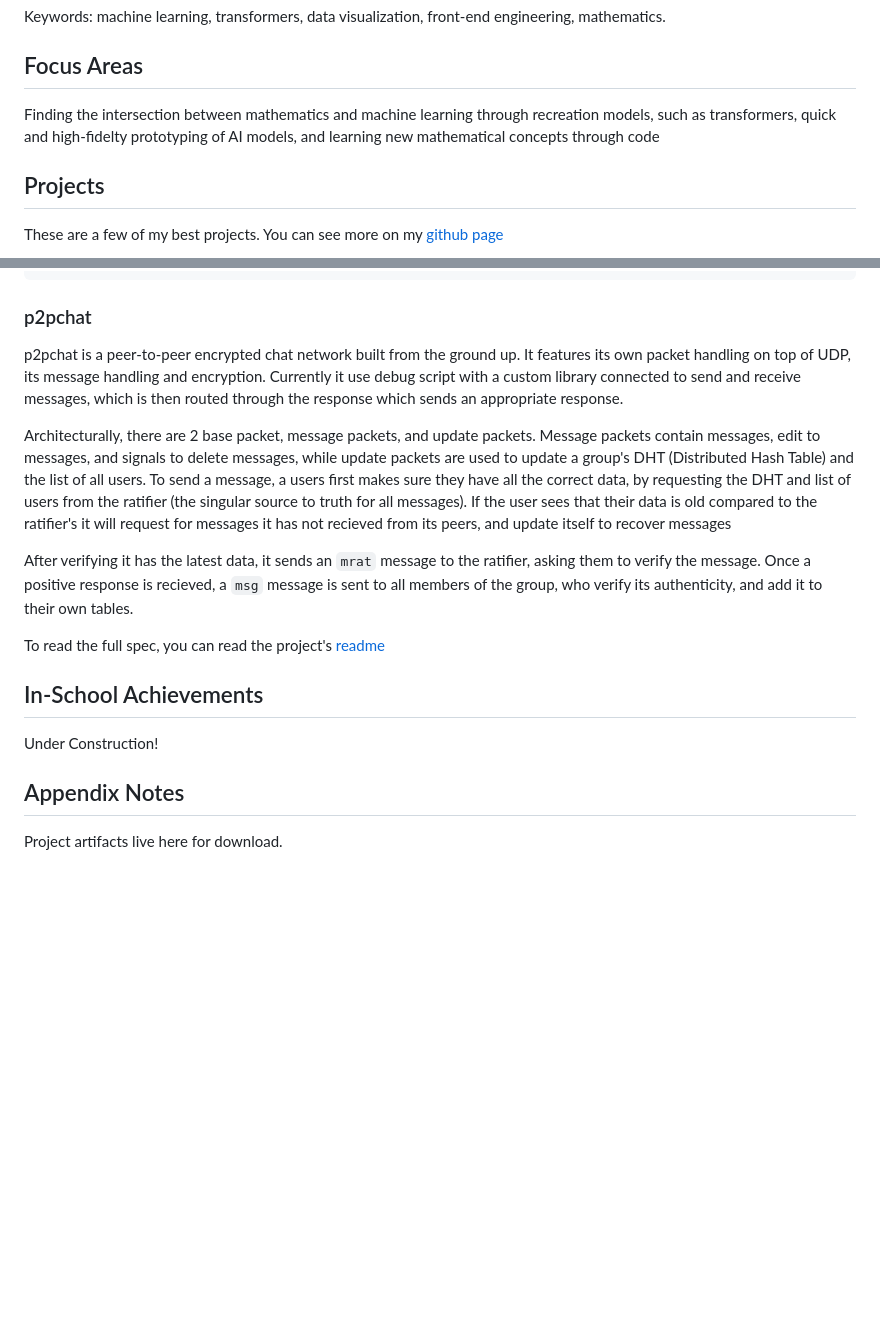
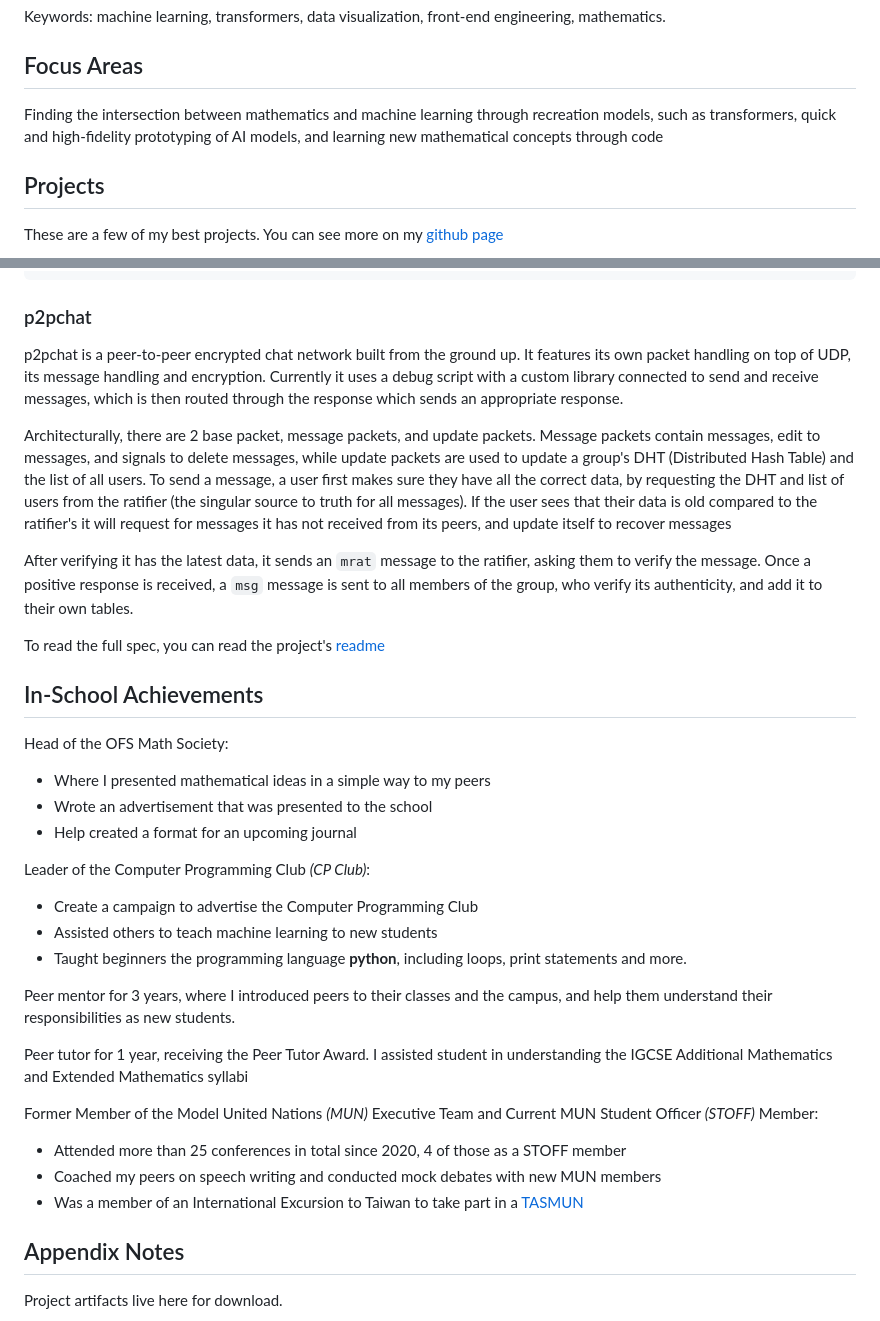
Before and after one commit to DoggoofCode/portfolio.tex, a Markdown page: public/content.md, 2 parts joined by grey strips. GitHub-like rendering; blank space fills up the shorter version.

```diff
--- a/public/content.md
+++ b/public/content.md
@@ -6,7 +6,7 @@ Keywords: machine learning, transformers, data visualization, front-end engineer
 
 ## Focus Areas
 
-Finding the intersection between mathematics and machine learning through recreation models, such as transformers, quick and high-fidelty prototyping of AI models, and learning new mathematical concepts through code
+Finding the intersection between mathematics and machine learning through recreation models, such as transformers, quick and high-fidelity prototyping of AI models, and learning new mathematical concepts through code
 
 ## Projects
 These are a few of my best projects. You can see more on my [github page](https://github.com/Doggoofcode)
@@ -228,18 +228,38 @@ ret;
 
 ### p2pchat
 
-p2pchat is a peer-to-peer encrypted chat network built from the ground up. It features its own packet handling on top of UDP, its message handling and encryption. <tip info="June 2026">Currently</tip> it use debug script with a custom library connected to send and receive messages, which is then routed through the response which sends an appropriate response.
+p2pchat is a peer-to-peer encrypted chat network built from the ground up. It features its own packet handling on top of UDP, its message handling and encryption. <tip info="June 2026">Currently</tip> it uses a debug script with a custom library connected to send and receive messages, which is then routed through the response which sends an appropriate response.
 
-Architecturally, there are 2 base packet, message packets, and update packets. Message packets contain messages, edit to messages, and signals to delete messages, while update packets are used to update a group's DHT (<tip info="A table containing all previous message">Distributed Hash Table</tip>) and the list of all users. To send a message, a users first makes sure they have all the correct data, by requesting the DHT and list of users from the ratifier (the singular source to truth for all messages). If the user sees that their data is old compared to the ratifier's it will request for messages it has not recieved from its peers, and update itself to recover messages
+Architecturally, there are 2 base packet, message packets, and update packets. Message packets contain messages, edit to messages, and signals to delete messages, while update packets are used to update a group's DHT (<tip info="A table containing all previous message">Distributed Hash Table</tip>) and the list of all users. To send a message, a user first makes sure they have all the correct data, by requesting the DHT and list of users from the ratifier (the singular source to truth for all messages). If the user sees that their data is old compared to the ratifier's it will request for messages it has not received from its peers, and update itself to recover messages
 
-After verifying it has the latest data, it sends an `mrat` message to the ratifier, asking them to verify the message. Once a positive response is recieved, a `msg` message is sent to all members of the group, who verify its authenticity, and add it to their own tables.
+After verifying it has the latest data, it sends an `mrat` message to the ratifier, asking them to verify the message. Once a positive response is received, a `msg` message is sent to all members of the group, who verify its authenticity, and add it to their own tables.
 
 To read the full spec, you can read the project's [readme](https://github.com/DoggoofCode/p2pchat/blob/main/README.md)
 
 <chat-demo></chat-demo>
 
 ## In-School Achievements
-Under Construction!
+Head of the OFS Math Society:
+
+* Where I presented mathematical ideas in a simple way to my peers
+* Wrote an advertisement that was presented to the school
+* Help created a format for an upcoming journal
+
+Leader of the Computer Programming Club _(CP Club)_:
+
+* Create a campaign to advertise the Computer Programming Club
+* Assisted others to teach machine learning to new students
+* Taught beginners the programming language **python**, including loops, print statements and more.
+
+Peer mentor for 3 years, where I introduced peers to their classes and the campus, and help them understand their responsibilities as new students.
+
+Peer tutor for 1 year, receiving the Peer Tutor Award. I assisted student in understanding the IGCSE Additional Mathematics and Extended Mathematics syllabi
+
+Former Member of the Model United Nations _(MUN)_ Executive Team and Current MUN Student Officer _(STOFF)_ Member:
+
+* Attended more than 25 conferences in total since 2020, <tip info="One of which was conducted internally in my institute">4 of those as a STOFF member
+* Coached my peers on speech writing and conducted mock debates with new MUN members
+* Was a member of an International Excursion to Taiwan to take part in a [TASMUN](https://www.tas.edu.tw/community/news/story/~board/tas-news/post/tasmun-xv-building-a-future-of-trust-and-collaboration)
 
 ## Appendix Notes
 
```
Also changed, not shown: other parts of public/content.md (+5 -5 lines).
